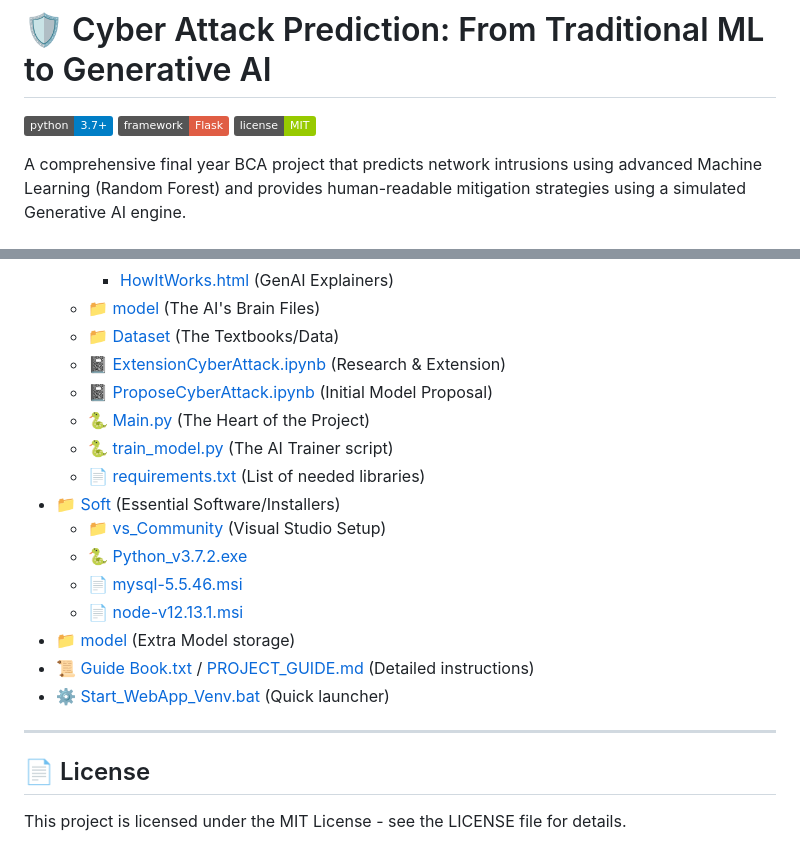
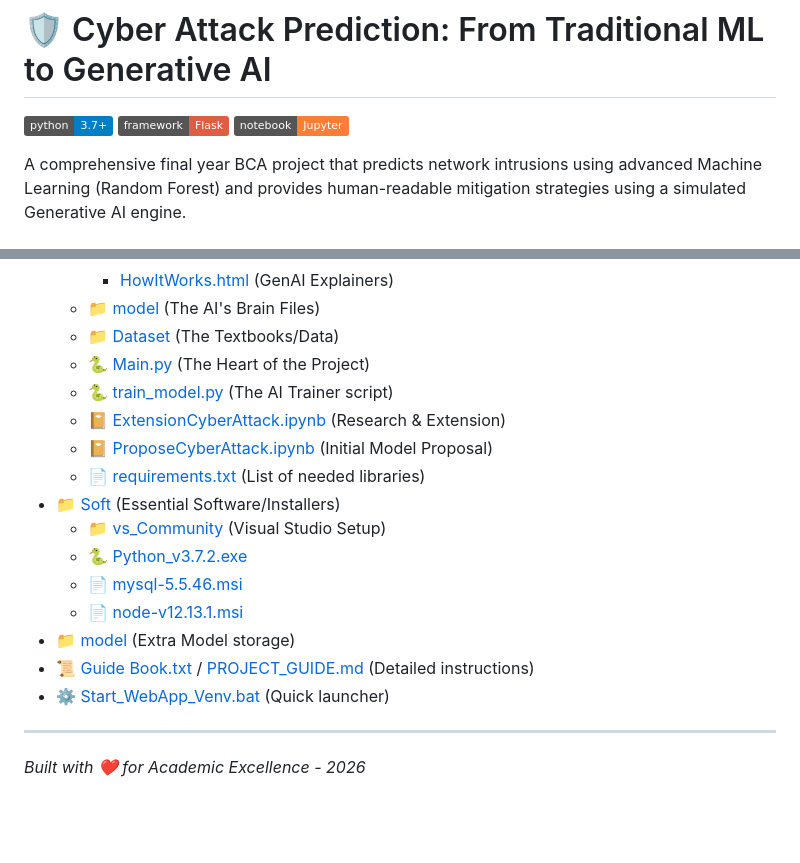
Before and after one commit to Ksreyan0725/CyberAttackPrediction---College_Project, a Markdown page: README.md, 2 parts joined by grey strips. Rendered like a GitHub page; badges without logos; blank space fills up the shorter version.

Commit message:
Final documentation cleanup: remove license, reorder Jupyter notebooks, and add footer

```diff
--- a/README.md
+++ b/README.md
@@ -2,7 +2,7 @@
 
 [![Python Version](https://img.shields.io/badge/python-3.7+-blue.svg)](https://www.python.org/downloads/)
 [![Flask](https://img.shields.io/badge/framework-Flask-red.svg)](https://flask.palletsprojects.com/)
-[![License](https://img.shields.io/badge/license-MIT-green.svg)](LICENSE)
+[![Jupyter](https://img.shields.io/badge/notebook-Jupyter-orange.svg)](https://jupyter.org/)
 
 A comprehensive final year BCA project that predicts network intrusions using advanced Machine Learning (Random Forest) and provides human-readable mitigation strategies using a simulated Generative AI engine.
 
@@ -90,10 +90,10 @@ For an exhaustive deep dive into the code, logic, and Viva preparation, please r
         - [HowItWorks.html](CyberAttackPrediction/templates/HowItWorks.html) (GenAI Explainers)
     - 📁 [model](CyberAttackPrediction/model/) (The AI's Brain Files)
     - 📁 [Dataset](CyberAttackPrediction/Dataset/) (The Textbooks/Data)
-    - 📓 [ExtensionCyberAttack.ipynb](CyberAttackPrediction/ExtensionCyberAttack.ipynb) (Research & Extension)
-    - 📓 [ProposeCyberAttack.ipynb](CyberAttackPrediction/ProposeCyberAttack.ipynb) (Initial Model Proposal)
     - 🐍 [Main.py](CyberAttackPrediction/Main.py) (The Heart of the Project)
     - 🐍 [train_model.py](CyberAttackPrediction/train_model.py) (The AI Trainer script)
+    - 📔 [ExtensionCyberAttack.ipynb](CyberAttackPrediction/ExtensionCyberAttack.ipynb) (Research & Extension)
+    - 📔 [ProposeCyberAttack.ipynb](CyberAttackPrediction/ProposeCyberAttack.ipynb) (Initial Model Proposal)
     - 📄 [requirements.txt](CyberAttackPrediction/requirements.txt) (List of needed libraries)
 - 📁 [Soft](Soft/) (Essential Software/Installers)
     - 📁 [vs_Community](Soft/vs_Community/) (Visual Studio Setup)
@@ -104,7 +104,7 @@ For an exhaustive deep dive into the code, logic, and Viva preparation, please r
 - 📜 [Guide Book.txt](Guide%20Book.txt) / [PROJECT_GUIDE.md](PROJECT_GUIDE.md) (Detailed instructions)
 - ⚙️ [Start_WebApp_Venv.bat](Start_WebApp_Venv.bat) (Quick launcher)
 
+
 ---
 
-## 📄 License
-This project is licensed under the MIT License - see the LICENSE file for details.
+*Built with ❤️ for Academic Excellence - 2026*
```
